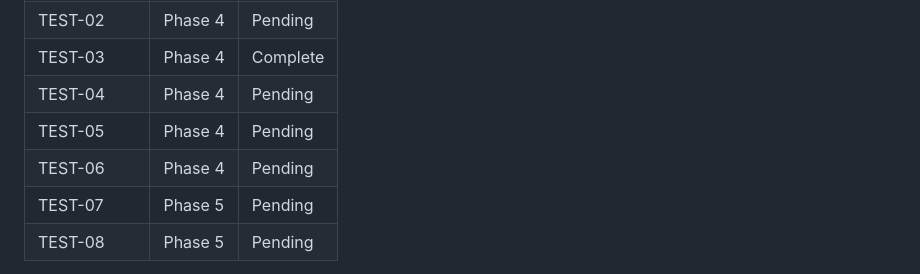
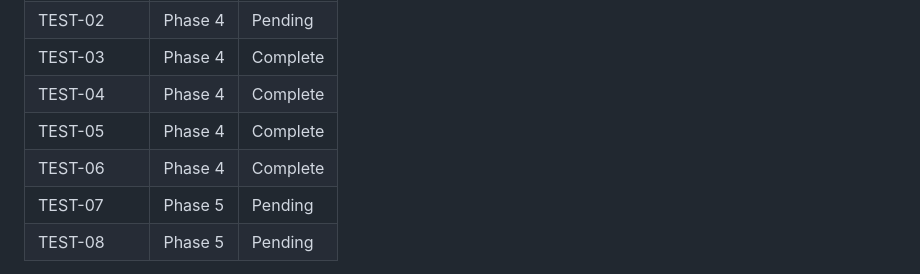
Before and after one commit to daniel-alexander4/hespera, a Markdown page: .planning/REQUIREMENTS.md, the part around one of its changes. GitHub-like rendering.

```diff
--- a/.planning/REQUIREMENTS.md
+++ b/.planning/REQUIREMENTS.md
@@ -98,9 +98,9 @@ Deferred to future milestones.
 | TEST-01 | Phase 4 | Pending |
 | TEST-02 | Phase 4 | Pending |
 | TEST-03 | Phase 4 | Complete |
-| TEST-04 | Phase 4 | Pending |
-| TEST-05 | Phase 4 | Pending |
-| TEST-06 | Phase 4 | Pending |
+| TEST-04 | Phase 4 | Complete |
+| TEST-05 | Phase 4 | Complete |
+| TEST-06 | Phase 4 | Complete |
 | TEST-07 | Phase 5 | Pending |
 | TEST-08 | Phase 5 | Pending |
 
```
Also changed, not shown: other parts of .planning/REQUIREMENTS.md (+3 -3 lines), .planning/STATE.md (+10 -6 lines), 1 other file.
